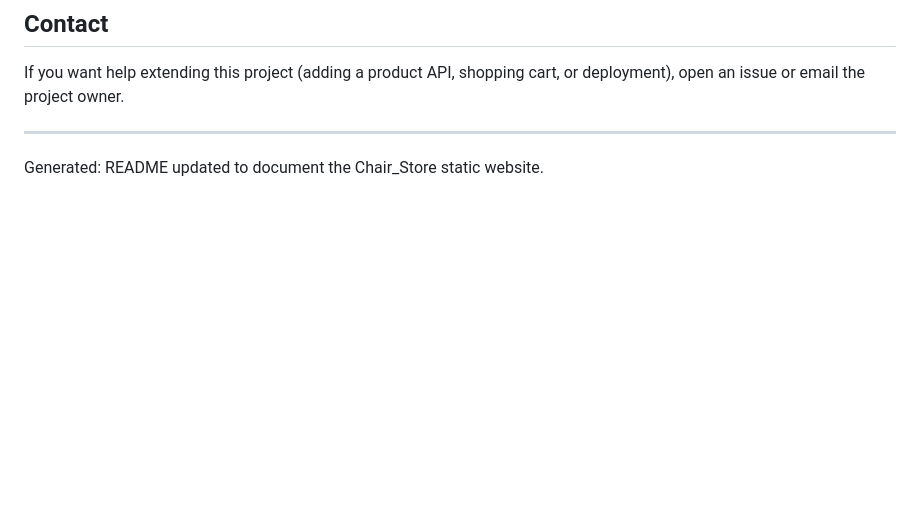
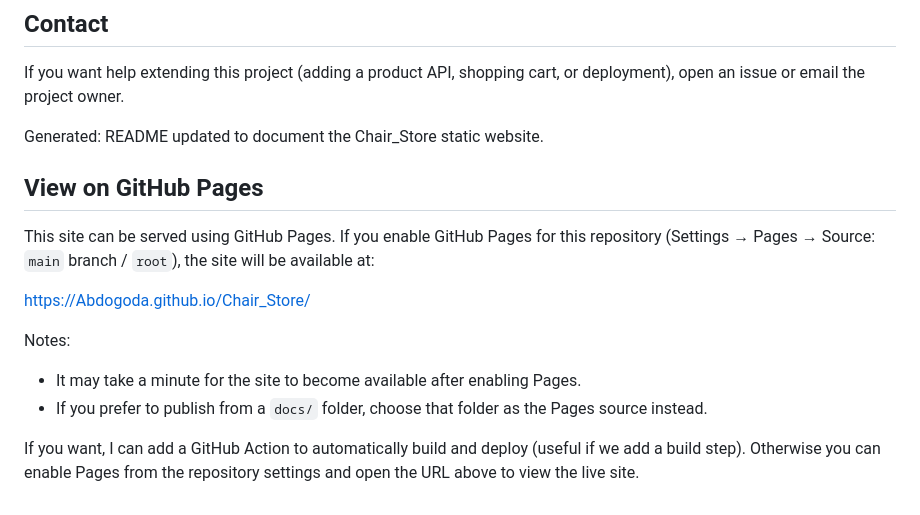
Before and after one commit to Abdogoda/Chair_Store, a Markdown page: README.md, the part around the change. GitHub-like rendering; blank space fills up the shorter version.

Commit message:
Update README.md to include GitHub Pages deployment instructions

```diff
--- a/README.md
+++ b/README.md
@@ -79,6 +79,17 @@ This project is provided under the MIT License — add a `LICENSE` file if you w
 
 If you want help extending this project (adding a product API, shopping cart, or deployment), open an issue or email the project owner.
 
----
+Generated: README updated to document the Chair_Store static website.
 
-Generated: README updated to document the Chair_Store static website.
+## View on GitHub Pages
+
+This site can be served using GitHub Pages. If you enable GitHub Pages for this repository (Settings → Pages → Source: `main` branch / `root`), the site will be available at:
+
+https://Abdogoda.github.io/Chair_Store/
+
+Notes:
+
+- It may take a minute for the site to become available after enabling Pages.
+- If you prefer to publish from a `docs/` folder, choose that folder as the Pages source instead.
+
+If you want, I can add a GitHub Action to automatically build and deploy (useful if we add a build step). Otherwise you can enable Pages from the repository settings and open the URL above to view the live site.
```
